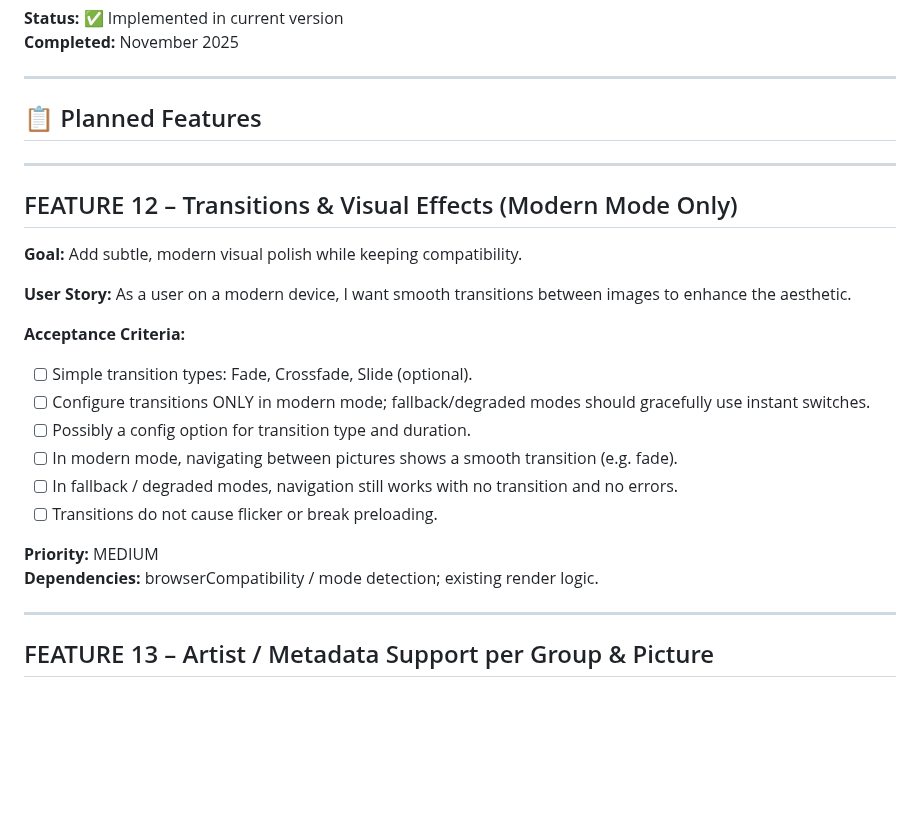
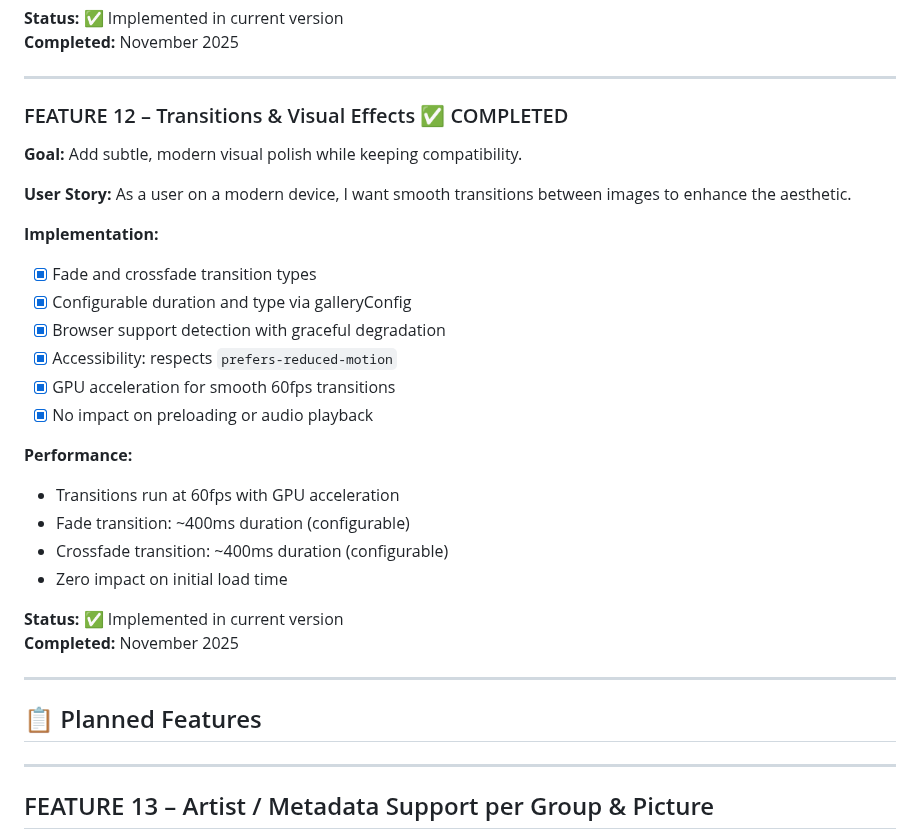
Before and after one commit to Bgalea/Resonance, a Markdown page: BACKLOG.md, the part around the change. GitHub-like rendering; blank space fills up the shorter version.

Commit message:
feat: Complete FEATURE 12 - Transitions & Visual Effects
- Added TransitionManager class with fade and crossfade transitions
- Configurable transition type and duration via galleryConfig
- Browser support detection with graceful degradation
- Accessibility: respects prefers-reduced-motion
- GPU acceleration for 60fps performance
- Updated documentation (README, BACKLOG, CHANGELOG)

```diff
--- a/BACKLOG.md
+++ b/BACKLOG.md
@@ -74,27 +74,33 @@ As a user with a slow connection, I want images to load only when I'm about to s
 
 ------------------------------------------------
 
-## 📋 Planned Features
-
-------------------------------------------------
-
-## FEATURE 12 – Transitions & Visual Effects (Modern Mode Only)
+### FEATURE 12 – Transitions & Visual Effects ✅ COMPLETED
 
 **Goal:** Add subtle, modern visual polish while keeping compatibility.
 
 **User Story:**
 As a user on a modern device, I want smooth transitions between images to enhance the aesthetic.
 
-**Acceptance Criteria:**
-- [ ] Simple transition types: Fade, Crossfade, Slide (optional).
-- [ ] Configure transitions ONLY in modern mode; fallback/degraded modes should gracefully use instant switches.
-- [ ] Possibly a config option for transition type and duration.
-- [ ] In modern mode, navigating between pictures shows a smooth transition (e.g. fade).
-- [ ] In fallback / degraded modes, navigation still works with no transition and no errors.
-- [ ] Transitions do not cause flicker or break preloading.
+**Implementation:**
+- [x] Fade and crossfade transition types
+- [x] Configurable duration and type via galleryConfig
+- [x] Browser support detection with graceful degradation
+- [x] Accessibility: respects `prefers-reduced-motion`
+- [x] GPU acceleration for smooth 60fps transitions
+- [x] No impact on preloading or audio playback
 
-**Priority:** MEDIUM
-**Dependencies:** browserCompatibility / mode detection; existing render logic.
+**Performance:**
+- Transitions run at 60fps with GPU acceleration
+- Fade transition: ~400ms duration (configurable)
+- Crossfade transition: ~400ms duration (configurable)
+- Zero impact on initial load time
+
+**Status:** ✅ Implemented in current version
+**Completed:** November 2025
+
+------------------------------------------------
+
+## 📋 Planned Features
 
 ------------------------------------------------
 
```
Also changed, not shown: CHANGELOG.md (+5 -0 lines), README.md (+4 -0 lines).
